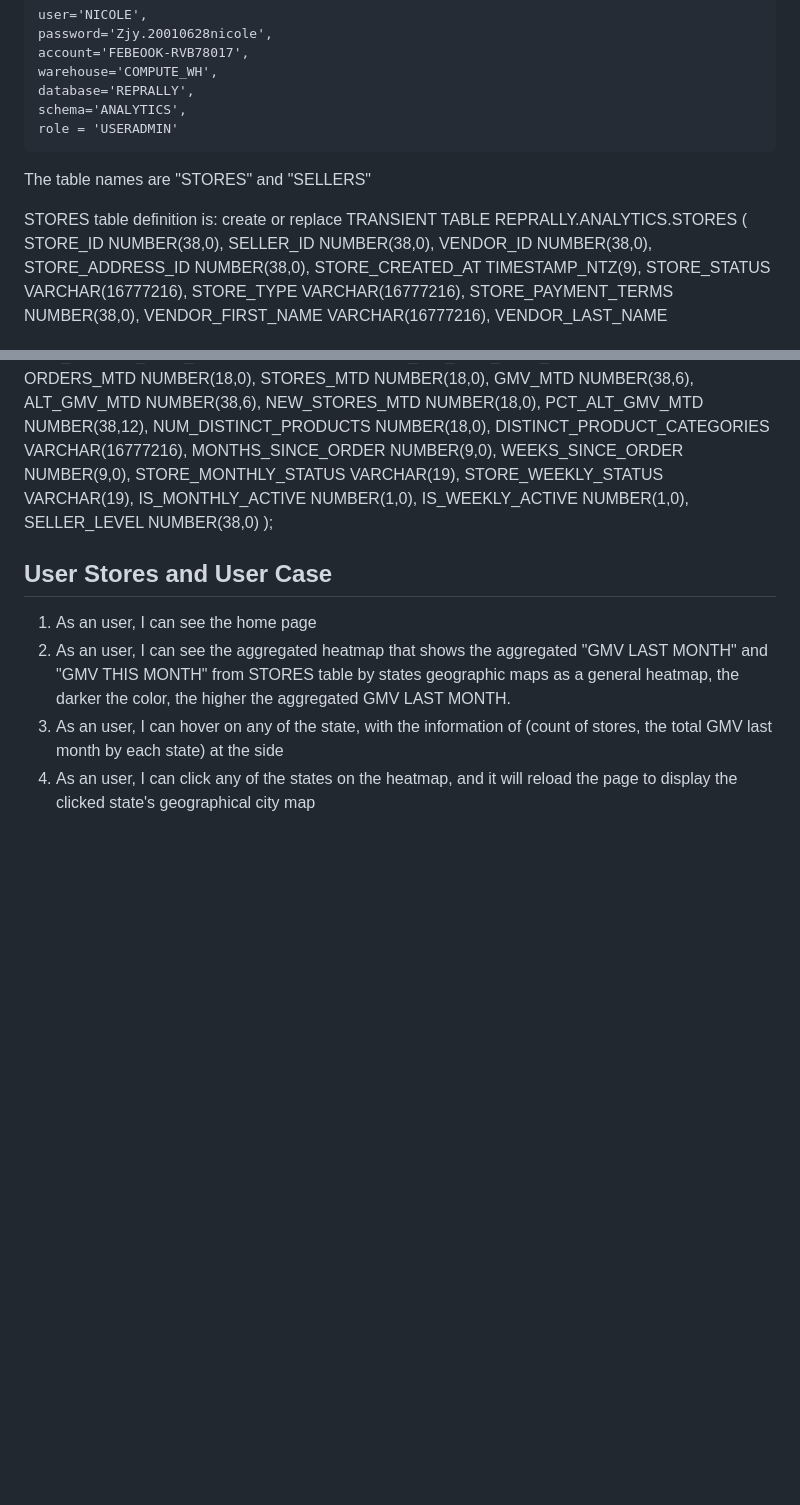
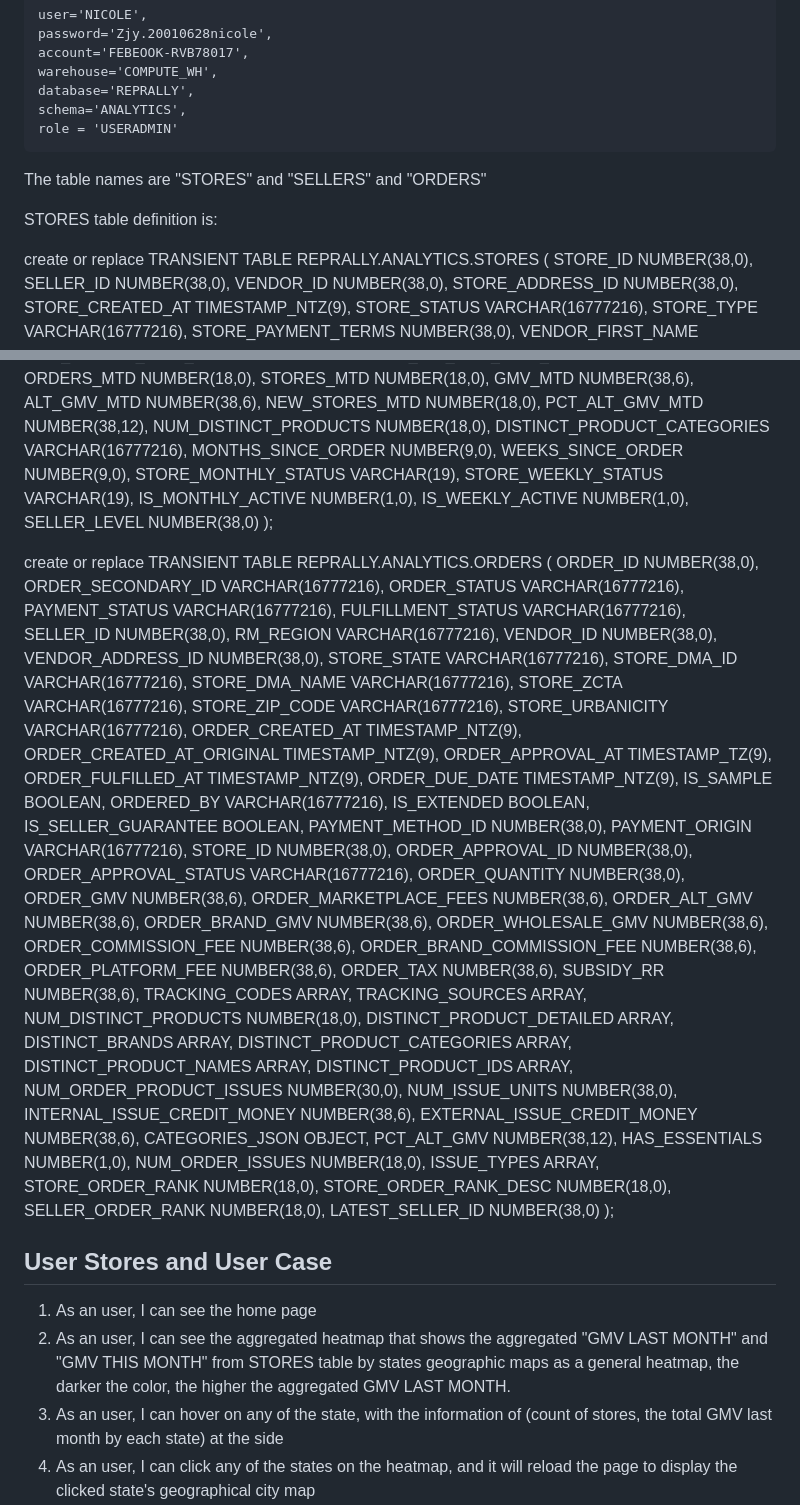
Before and after one commit to Nicole-ZJY/RepRally, a Markdown page: note.md, 2 parts joined by grey strips. Rendered like a GitHub page; blank space fills up the shorter version.

```diff
--- a/note.md
+++ b/note.md
@@ -12,9 +12,10 @@ The application will use the data by connecting the snowflakes API,
     schema='ANALYTICS',
     role = 'USERADMIN'
 
-The table names are "STORES" and "SELLERS"
+The table names are "STORES" and "SELLERS" and "ORDERS"
 
 STORES table definition is:
+
 create or replace TRANSIENT TABLE REPRALLY.ANALYTICS.STORES (
 	STORE_ID NUMBER(38,0),
 	SELLER_ID NUMBER(38,0),
@@ -155,6 +156,70 @@ create or replace TRANSIENT TABLE REPRALLY.ANALYTICS.SELLERS (
 	SELLER_LEVEL NUMBER(38,0)
 );
 
+create or replace TRANSIENT TABLE REPRALLY.ANALYTICS.ORDERS (
+	ORDER_ID NUMBER(38,0),
+	ORDER_SECONDARY_ID VARCHAR(16777216),
+	ORDER_STATUS VARCHAR(16777216),
+	PAYMENT_STATUS VARCHAR(16777216),
+	FULFILLMENT_STATUS VARCHAR(16777216),
+	SELLER_ID NUMBER(38,0),
+	RM_REGION VARCHAR(16777216),
+	VENDOR_ID NUMBER(38,0),
+	VENDOR_ADDRESS_ID NUMBER(38,0),
+	STORE_STATE VARCHAR(16777216),
+	STORE_DMA_ID VARCHAR(16777216),
+	STORE_DMA_NAME VARCHAR(16777216),
+	STORE_ZCTA VARCHAR(16777216),
+	STORE_ZIP_CODE VARCHAR(16777216),
+	STORE_URBANICITY VARCHAR(16777216),
+	ORDER_CREATED_AT TIMESTAMP_NTZ(9),
+	ORDER_CREATED_AT_ORIGINAL TIMESTAMP_NTZ(9),
+	ORDER_APPROVAL_AT TIMESTAMP_TZ(9),
+	ORDER_FULFILLED_AT TIMESTAMP_NTZ(9),
+	ORDER_DUE_DATE TIMESTAMP_NTZ(9),
+	IS_SAMPLE BOOLEAN,
+	ORDERED_BY VARCHAR(16777216),
+	IS_EXTENDED BOOLEAN,
+	IS_SELLER_GUARANTEE BOOLEAN,
+	PAYMENT_METHOD_ID NUMBER(38,0),
+	PAYMENT_ORIGIN VARCHAR(16777216),
+	STORE_ID NUMBER(38,0),
+	ORDER_APPROVAL_ID NUMBER(38,0),
+	ORDER_APPROVAL_STATUS VARCHAR(16777216),
+	ORDER_QUANTITY NUMBER(38,0),
+	ORDER_GMV NUMBER(38,6),
+	ORDER_MARKETPLACE_FEES NUMBER(38,6),
+	ORDER_ALT_GMV NUMBER(38,6),
+	ORDER_BRAND_GMV NUMBER(38,6),
+	ORDER_WHOLESALE_GMV NUMBER(38,6),
+	ORDER_COMMISSION_FEE NUMBER(38,6),
+	ORDER_BRAND_COMMISSION_FEE NUMBER(38,6),
+	ORDER_PLATFORM_FEE NUMBER(38,6),
+	ORDER_TAX NUMBER(38,6),
+	SUBSIDY_RR NUMBER(38,6),
+	TRACKING_CODES ARRAY,
+	TRACKING_SOURCES ARRAY,
+	NUM_DISTINCT_PRODUCTS NUMBER(18,0),
+	DISTINCT_PRODUCT_DETAILED ARRAY,
+	DISTINCT_BRANDS ARRAY,
+	DISTINCT_PRODUCT_CATEGORIES ARRAY,
+	DISTINCT_PRODUCT_NAMES ARRAY,
+	DISTINCT_PRODUCT_IDS ARRAY,
+	NUM_ORDER_PRODUCT_ISSUES NUMBER(30,0),
+	NUM_ISSUE_UNITS NUMBER(38,0),
+	INTERNAL_ISSUE_CREDIT_MONEY NUMBER(38,6),
+	EXTERNAL_ISSUE_CREDIT_MONEY NUMBER(38,6),
+	CATEGORIES_JSON OBJECT,
+	PCT_ALT_GMV NUMBER(38,12),
+	HAS_ESSENTIALS NUMBER(1,0),
+	NUM_ORDER_ISSUES NUMBER(18,0),
+	ISSUE_TYPES ARRAY,
+	STORE_ORDER_RANK NUMBER(18,0),
+	STORE_ORDER_RANK_DESC NUMBER(18,0),
+	SELLER_ORDER_RANK NUMBER(18,0),
+	LATEST_SELLER_ID NUMBER(38,0)
+);
+
 ## User Stores and User Case
 1. As an user, I can see the home page
 2. As an user, I can see the aggregated heatmap that shows the aggregated "GMV LAST MONTH" and "GMV THIS MONTH" from STORES table by states geographic maps as a general heatmap, the darker the color, the higher the aggregated GMV LAST MONTH.
```
